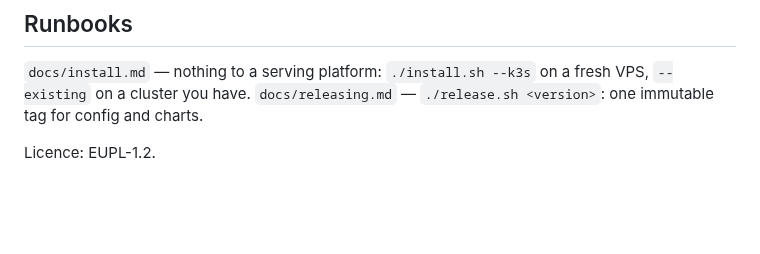
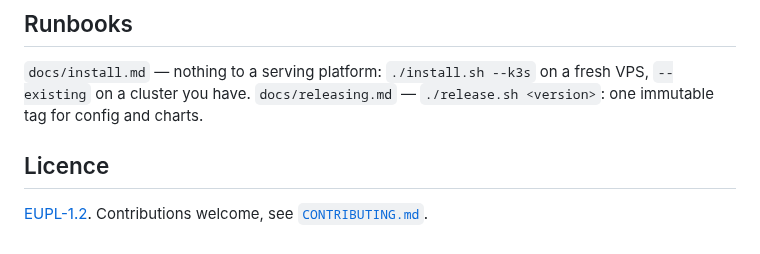
Before and after one commit to Wqrld/office-platform, a Markdown page: README.md, the part around one of its changes. Rendered like a GitHub page; blank space fills up the shorter version.

```diff
--- a/README.md
+++ b/README.md
@@ -83,4 +128,6 @@ single SAN fails validation, so one mispointed record is an outage for every app
 `--existing` on a cluster you have.
 `docs/releasing.md` — `./release.sh <version>`: one immutable tag for config and charts.
 
-Licence: EUPL-1.2.
+## Licence
+
+[EUPL-1.2](LICENCE). Contributions welcome, see [`CONTRIBUTING.md`](CONTRIBUTING.md).
```
Also changed, not shown: other parts of README.md (+45 -0 lines), applications.png (added).
